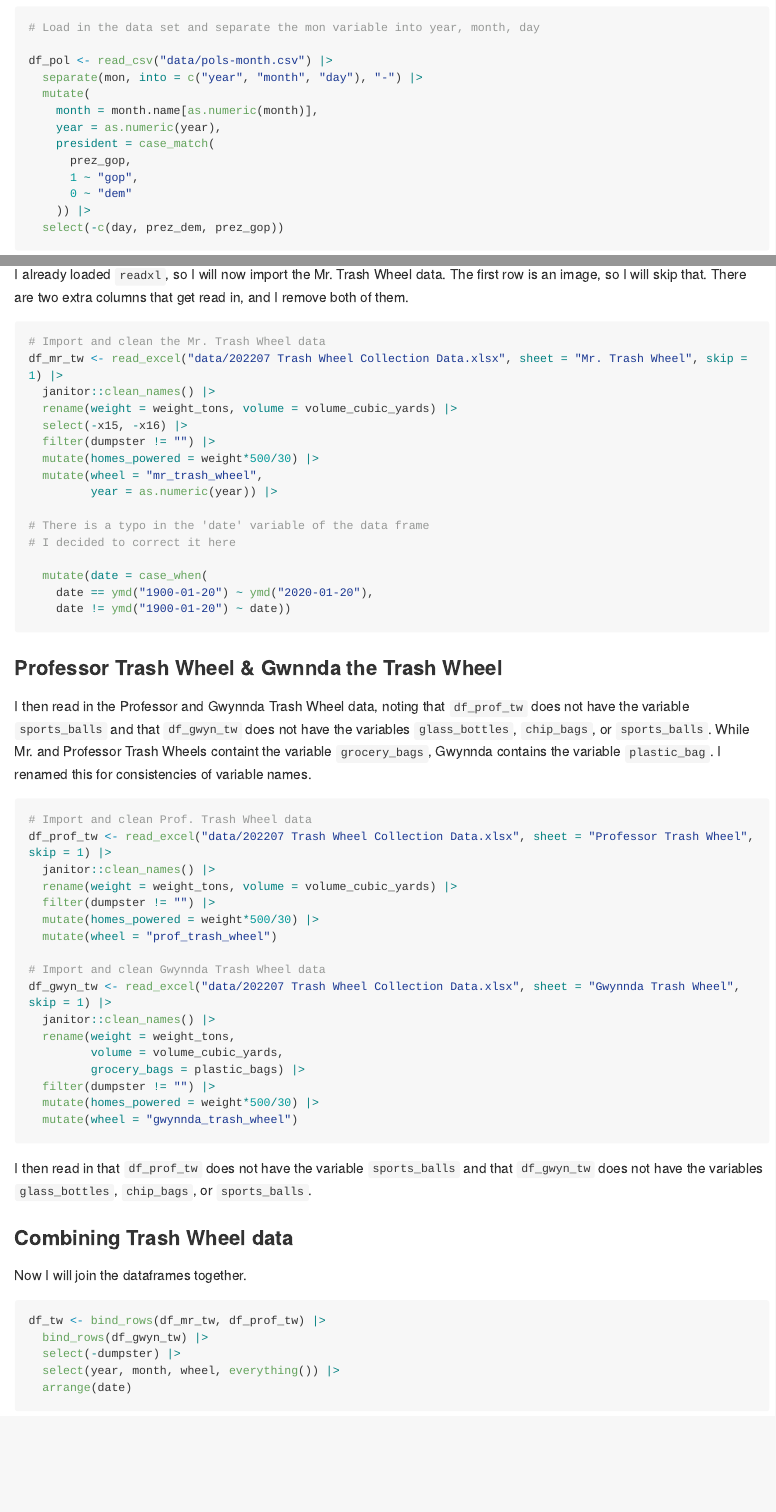
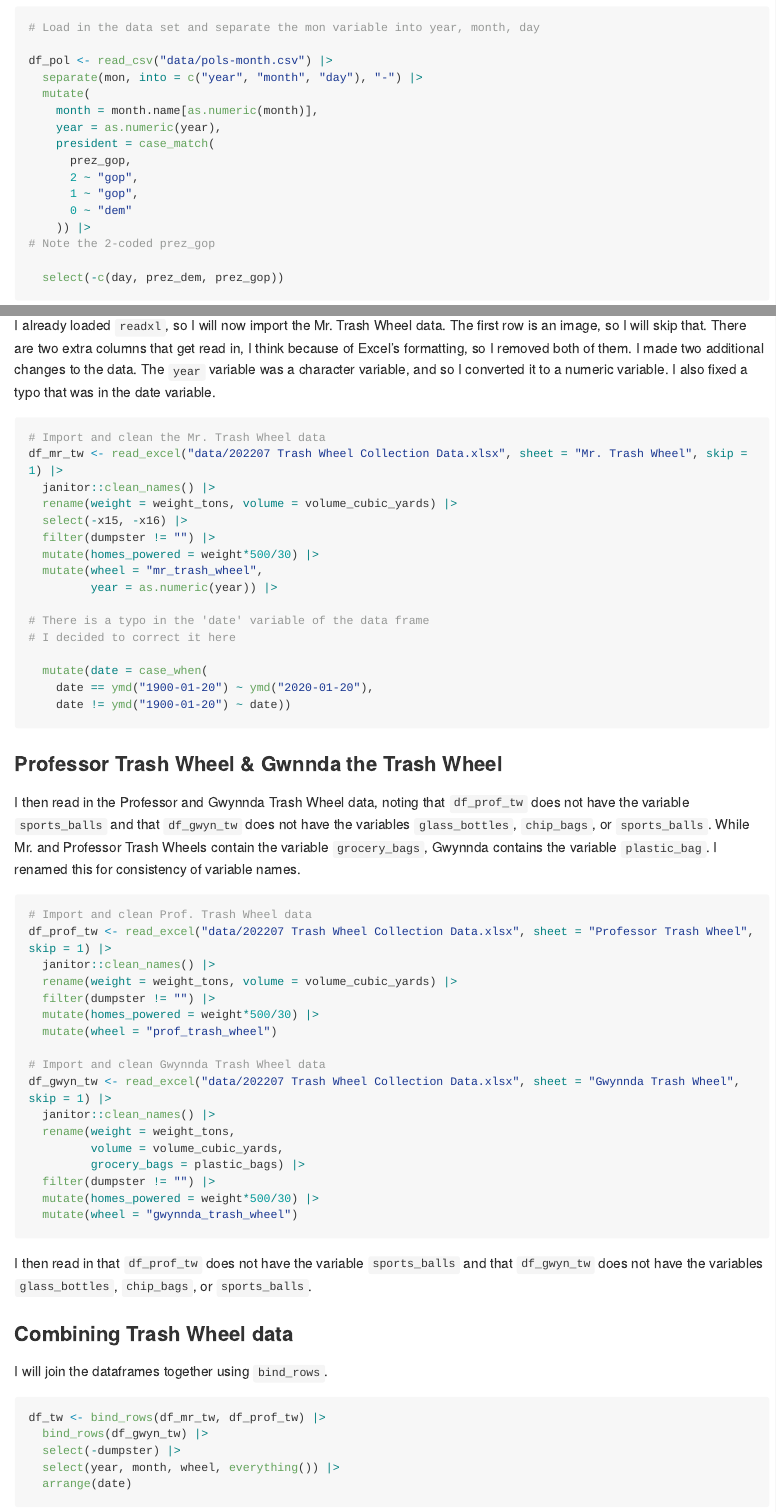
Before and after one commit to lambdr/p8105_hw2_drl2168, an R Markdown document (p8105_hw2_drl2168.Rmd): the page in a window 1100 px wide, from 510 px down, and a second part further down, joined at a grey line. Rendered offline with R 4.5, knitr and Pandoc, with nearby package versions; long lines of code are wrapped; column names are cleaned by a stand-in for the janitor package.

Commit message:
final commit

````diff
--- a/p8105_hw2_drl2168.Rmd
+++ b/p8105_hw2_drl2168.Rmd
@@ -28,9 +28,12 @@ df_pol <- read_csv("data/pols-month.csv") |>
     year = as.numeric(year),
     president = case_match(
       prez_gop,
+      2 ~ "gop",
       1 ~ "gop",
       0 ~ "dem"
     )) |>
+# Note the 2-coded prez_gop
+
   select(-c(day, prez_dem, prez_gop))
 ```
 
@@ -84,7 +87,7 @@ The `df_combined` dataframe is contains `r nrow(df_combined)` rows of `r ncol(df
 # Problem 2
 
 ### Mr. Trash Wheel
-I already loaded `readxl`, so I will now import the Mr. Trash Wheel data. The first row is an image, so I will skip that. There are two extra columns that get read in, and I remove both of them.
+I already loaded `readxl`, so I will now import the Mr. Trash Wheel data. The first row is an image, so I will skip that. There are two extra columns that get read in, I think because of Excel's formatting, so I removed both of them. I made two additional changes to the data. The `year` variable was a  character variable, and so I converted it to a numeric variable. I also fixed a typo that was in the date variable.
 
 ```{r mr. trash wheel, message = FALSE}
 # Import and clean the Mr. Trash Wheel data
@@ -106,7 +109,7 @@ df_mr_tw <- read_excel("data/202207 Trash Wheel Collection Data.xlsx", sheet = "
 ```
 
 ### Professor Trash Wheel & Gwnnda the Trash Wheel
-I then read in the Professor and Gwynnda Trash Wheel data, noting that `df_prof_tw` does not have the variable `sports_balls` and that `df_gwyn_tw` does not have the variables `glass_bottles`, `chip_bags`, or `sports_balls`. While Mr. and Professor Trash Wheels containt the variable `grocery_bags`, Gwynnda contains the variable `plastic_bag`. I renamed this for consistencies of variable names.
+I then read in the Professor and Gwynnda Trash Wheel data, noting that `df_prof_tw` does not have the variable `sports_balls` and that `df_gwyn_tw` does not have the variables `glass_bottles`, `chip_bags`, or `sports_balls`. While Mr. and Professor Trash Wheels contain the variable `grocery_bags`, Gwynnda contains the variable `plastic_bag`. I renamed this for consistency of variable names.
 
 ```{r other trash wheels}
 # Import and clean Prof. Trash Wheel data
@@ -131,7 +134,7 @@ df_gwyn_tw <- read_excel("data/202207 Trash Wheel Collection Data.xlsx", sheet =
 I then read in that `df_prof_tw` does not have the variable `sports_balls` and that `df_gwyn_tw` does not have the variables `glass_bottles`, `chip_bags`, or `sports_balls`.
 
 ### Combining Trash Wheel data
-Now I will join the dataframes together.
+I will join the dataframes together using `bind_rows`.
 
 ```{r join dataframes}
 
````
Also changed, not shown: p8105_hw2_drl2168.md, p8105_hw2_drl2168.Rmd (2 more changed lines), 1 other file.
